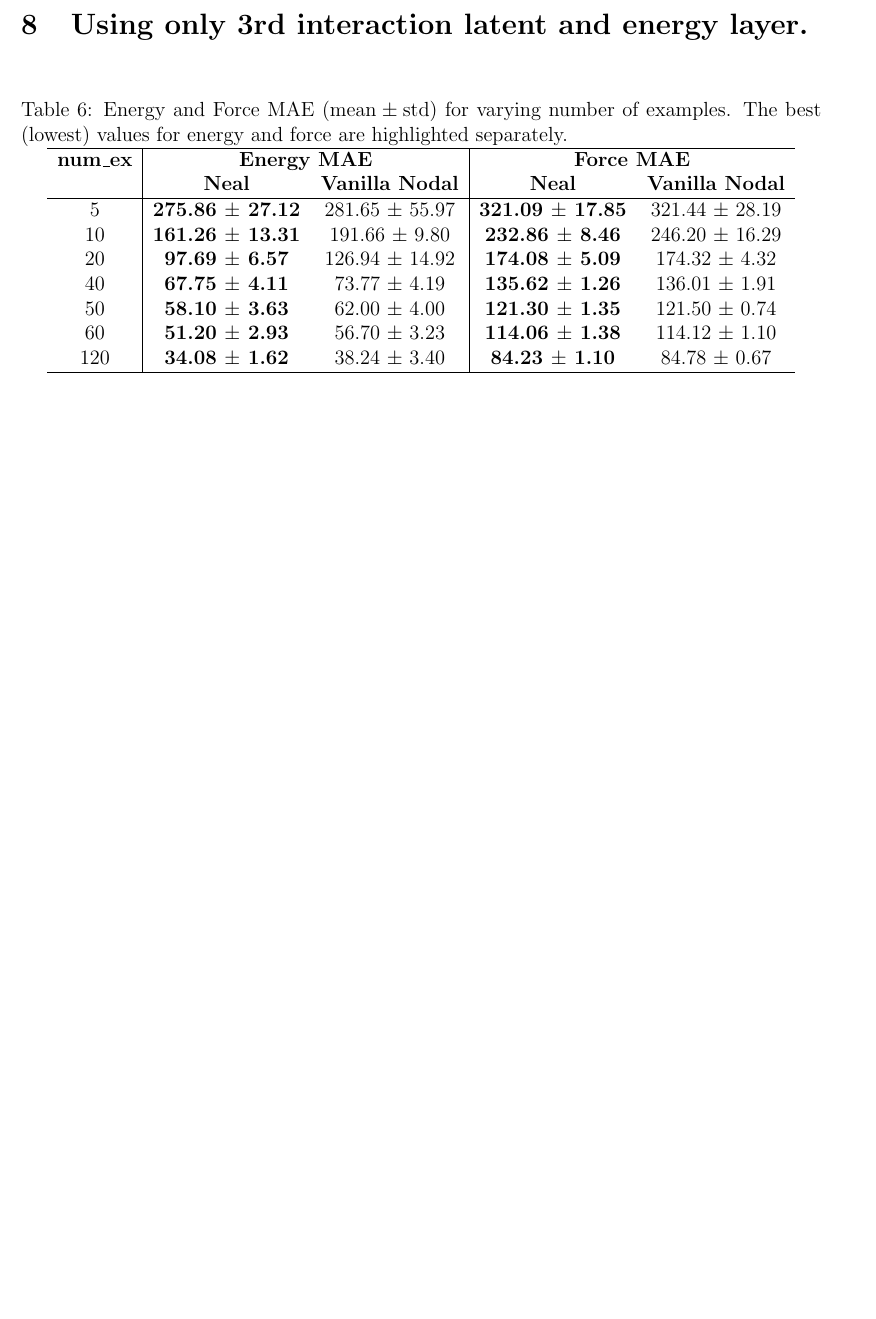
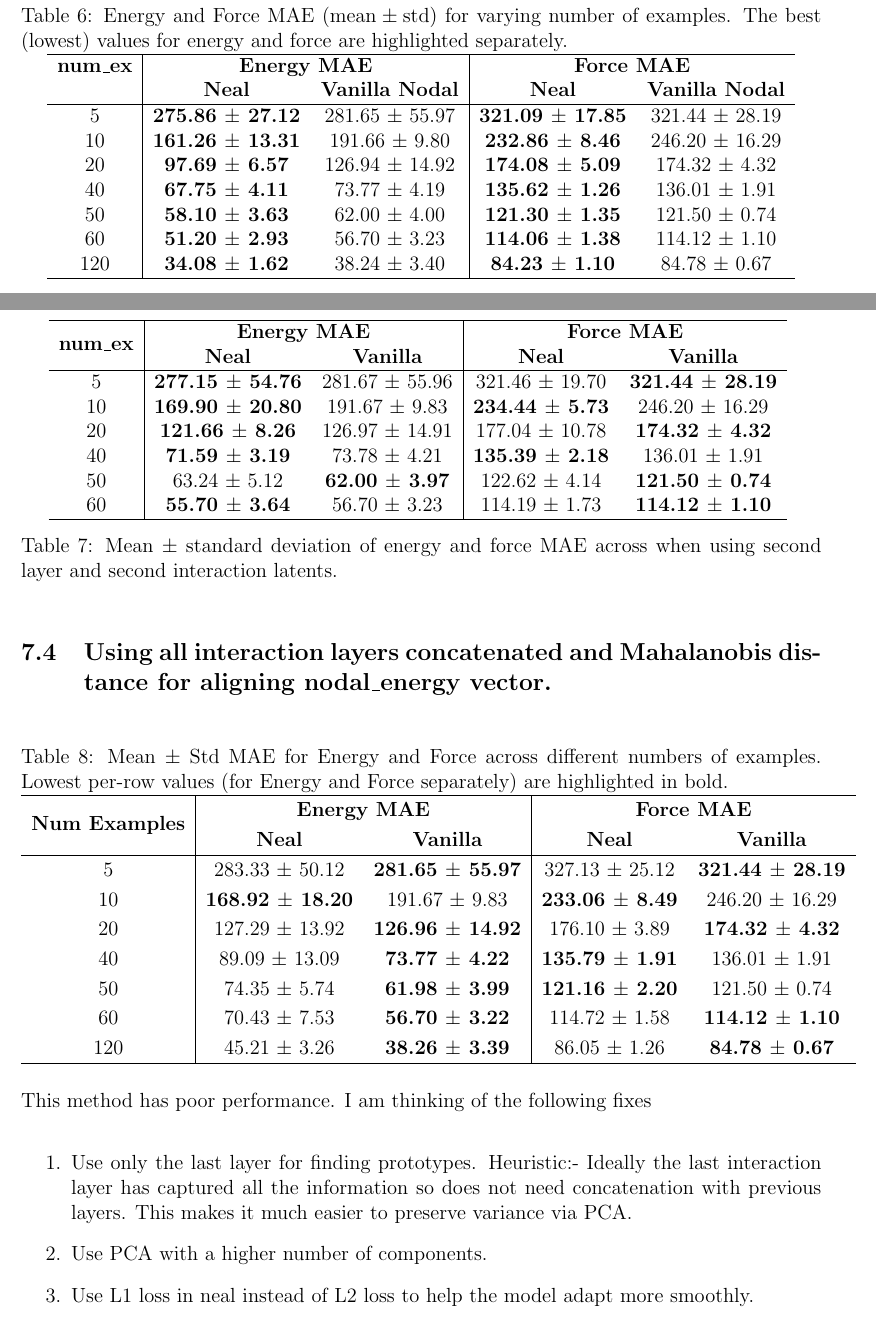
Before and after one commit to unknown-eps/discuss_project_overleaf, a LaTeX document (main.tex): part of page 9 of 9 before the commit and two parts of pages 9 and 10 of 10 after it, the two joined at a grey line, cut at the place of the change, the shorter picture padded with empty space. Compiled offline with pdfLaTeX.

Commit message:
Added results of concatenated interactions and forces.

```diff
--- a/main.tex
+++ b/main.tex
@@ -17,6 +17,7 @@
 \usepackage{cleveref}   % Smart cross-referencing
 \usepackage{dirtree}
 \usepackage{float}
+\usepackage{multirow}
 % Page setup
 \geometry{margin=1in}
 \setlength{\parindent}{0pt}
@@ -299,4 +300,53 @@ We have the following observations:
         \label{fig:comparison2}
     \end{minipage}
 \end{figure}
+\newpage
+\subsection{Using only 2nd layer interaction latents and energies}
+\begin{table}[h!]
+\centering
+\begin{tabular}{c|cc|cc}
+\hline
+\multirow{2}{*}{\textbf{num\_ex}} & \multicolumn{2}{c|}{\textbf{Energy MAE}} & \multicolumn{2}{c}{\textbf{Force MAE}} \\
+ & \textbf{Neal} & \textbf{Vanilla} & \textbf{Neal} & \textbf{Vanilla} \\
+\hline
+5  & \textbf{277.15 $\pm$ 54.76} & 281.67 $\pm$ 55.96 & 321.46 $\pm$ 19.70 & \textbf{321.44 $\pm$ 28.19} \\
+10 & \textbf{169.90 $\pm$ 20.80} & 191.67 $\pm$ 9.83 & \textbf{234.44 $\pm$ 5.73} & 246.20 $\pm$ 16.29 \\
+20 & \textbf{121.66 $\pm$ 8.26} & 126.97 $\pm$ 14.91 & 177.04 $\pm$ 10.78 & \textbf{174.32 $\pm$ 4.32} \\
+40 & \textbf{71.59 $\pm$ 3.19} & 73.78 $\pm$ 4.21 & \textbf{135.39 $\pm$ 2.18} & 136.01 $\pm$ 1.91 \\
+50 & 63.24 $\pm$ 5.12 & \textbf{62.00 $\pm$ 3.97} & 122.62 $\pm$ 4.14 & \textbf{121.50 $\pm$ 0.74} \\
+60 & \textbf{55.70 $\pm$ 3.64} & 56.70 $\pm$ 3.23 & 114.19 $\pm$ 1.73 & \textbf{114.12 $\pm$ 1.10} \\
+\hline
+\end{tabular}
+\caption{Mean $\pm$ standard deviation of energy and force MAE across when using second layer and second interaction latents.}
+\label{tab:energy_force_mae}
+\end{table}
+\subsection{Using all interaction layers concatenated and Mahalanobis distance for aligning nodal\_energy vector. }
+\begin{table}[h!]
+\centering
+\caption{Mean $\pm$ Std MAE for Energy and Force across different numbers of examples. Lowest per-row values (for Energy and Force separately) are highlighted in bold.}
+\renewcommand{\arraystretch}{1.2}
+\begin{tabular}{c|cc|cc}
+\hline
+\multirow{2}{*}{\textbf{Num Examples}} & \multicolumn{2}{c|}{\textbf{Energy MAE}} & \multicolumn{2}{c}{\textbf{Force MAE}} \\
+ & \textbf{Neal} & \textbf{Vanilla} & \textbf{Neal} & \textbf{Vanilla} \\
+\hline
+5   & 283.33 $\pm$ 50.12 & \textbf{281.65 $\pm$ 55.97} & 327.13 $\pm$ 25.12 & \textbf{321.44 $\pm$ 28.19} \\
+10  & \textbf{168.92 $\pm$ 18.20} & 191.67 $\pm$ 9.83  & \textbf{233.06 $\pm$ 8.49}  & 246.20 $\pm$ 16.29 \\
+20  & 127.29 $\pm$ 13.92 & \textbf{126.96 $\pm$ 14.92} & 176.10 $\pm$ 3.89  & \textbf{174.32 $\pm$ 4.32} \\
+40  & 89.09 $\pm$ 13.09  & \textbf{73.77 $\pm$ 4.22}   & \textbf{135.79 $\pm$ 1.91}  & 136.01 $\pm$ 1.91 \\
+50  & 74.35 $\pm$ 5.74   & \textbf{61.98 $\pm$ 3.99}   & \textbf{121.16 $\pm$ 2.20}  & 121.50 $\pm$ 0.74 \\
+60  & 70.43 $\pm$ 7.53   & \textbf{56.70 $\pm$ 3.22}   & 114.72 $\pm$ 1.58  & \textbf{114.12 $\pm$ 1.10} \\
+120 & 45.21 $\pm$ 3.26   & \textbf{38.26 $\pm$ 3.39}   & 86.05 $\pm$ 1.26  & \textbf{84.78 $\pm$ 0.67} \\
+\hline
+\end{tabular}
+\end{table}
+This method has poor performance. I am thinking of the following fixes
+\begin{enumerate}
+    \item Use only the last layer for finding prototypes. Heuristic:- Ideally the last interaction layer has captured all the information so does not need concatenation with previous layers. This makes it much easier to preserve variance via PCA.
+
+    \item Use PCA with a higher number of components.
+
+    \item Use L1 loss in neal instead of L2 loss to help the model adapt more smoothly.
+\end{enumerate}
+
 \end{document}
```
Also changed, not shown: main.tex (2 more changed lines).
